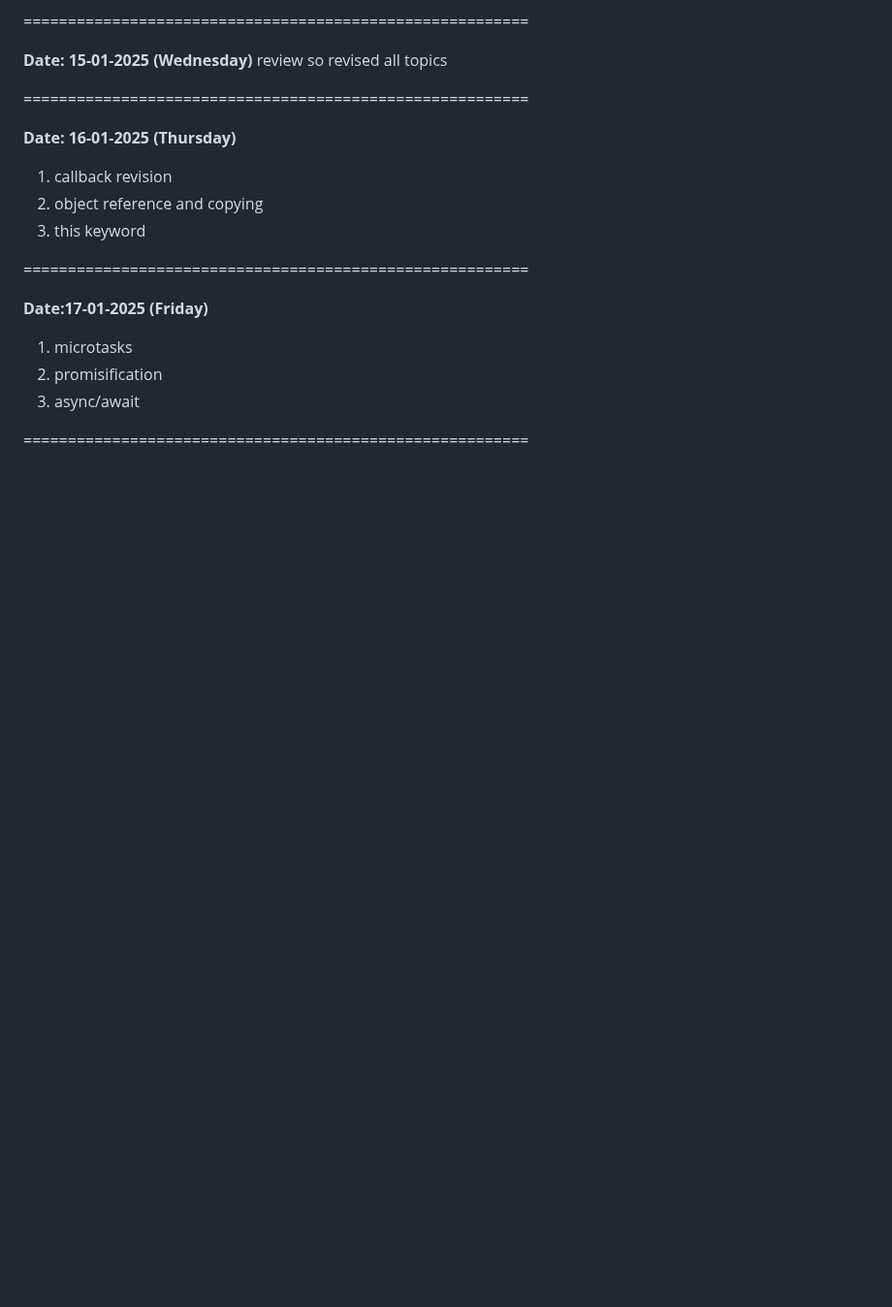
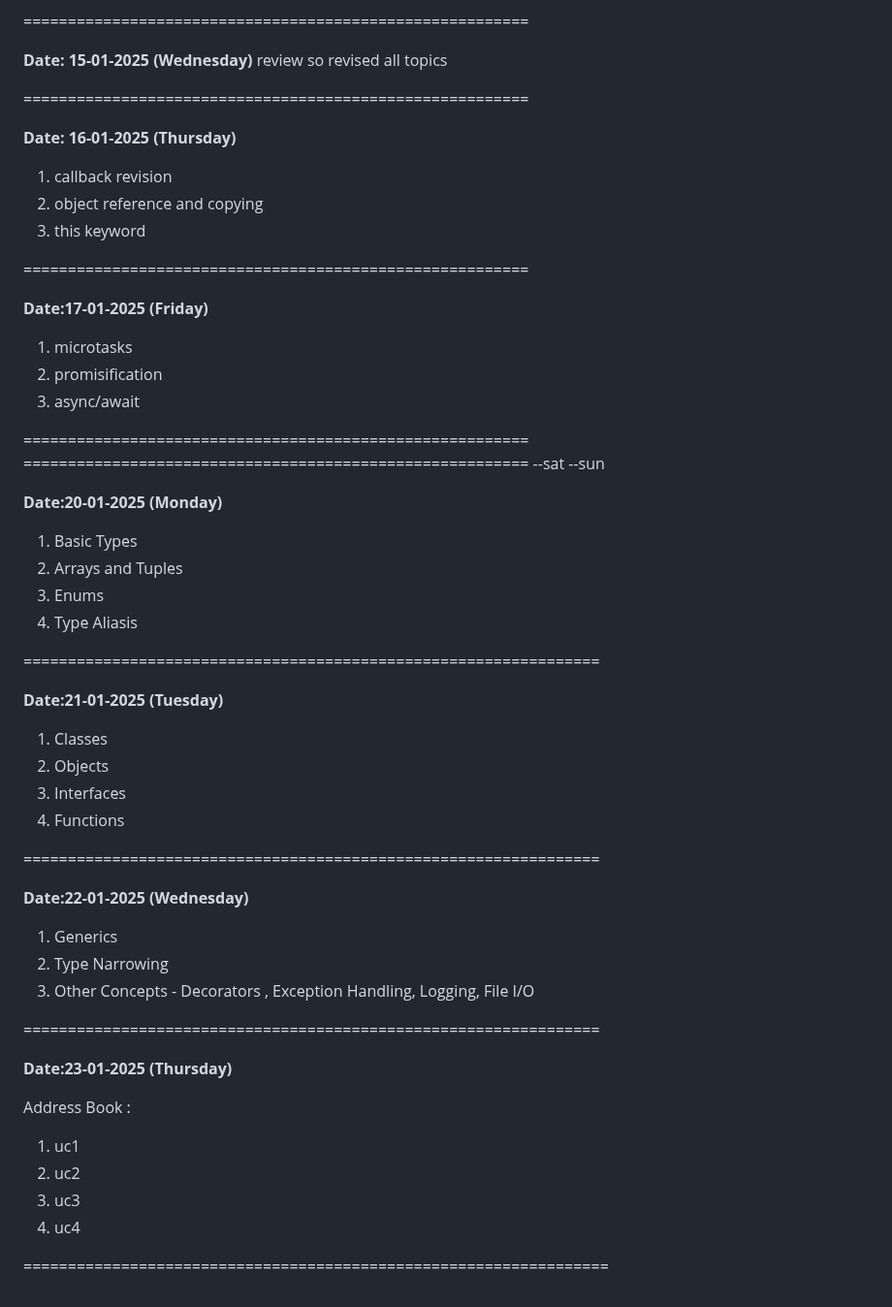
Before and after one commit to PreuSharma/BridgeLabz_Preu_1061, a Markdown page: README.md, the part around the change. Shown at 97% size. GitHub-like rendering; blank space fills up the shorter version.

Commit message:
[Preu] Refactor: updated readme.md

```diff
--- a/README.md
+++ b/README.md
@@ -275,3 +275,40 @@ __Date:17-01-2025 (Friday)__
 3. async/await
 
 =========================================================
+========================================================= --sat --sun
+
+__Date:20-01-2025 (Monday)__
+
+1. Basic Types
+2. Arrays and Tuples
+3. Enums
+4. Type Aliasis
+
+=================================================================
+
+__Date:21-01-2025 (Tuesday)__
+
+1. Classes
+2. Objects
+3. Interfaces
+4. Functions
+
+=================================================================
+
+__Date:22-01-2025 (Wednesday)__
+
+1. Generics
+2. Type Narrowing
+3. Other Concepts - Decorators , Exception Handling, Logging, File I/O
+
+=================================================================
+
+__Date:23-01-2025 (Thursday)__
+
+Address Book :
+1. uc1
+2. uc2
+3. uc3
+4. uc4
+
+==================================================================
```
